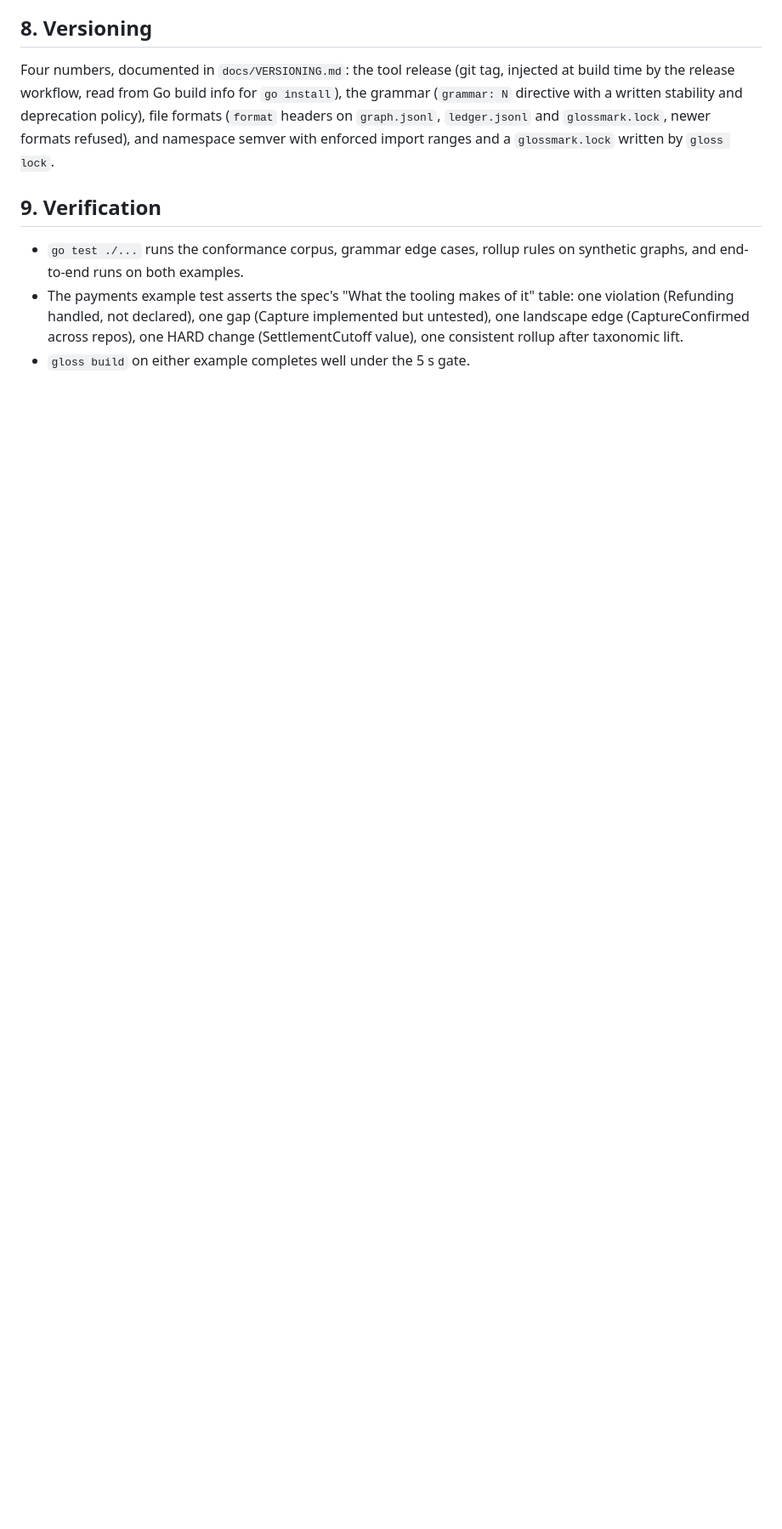
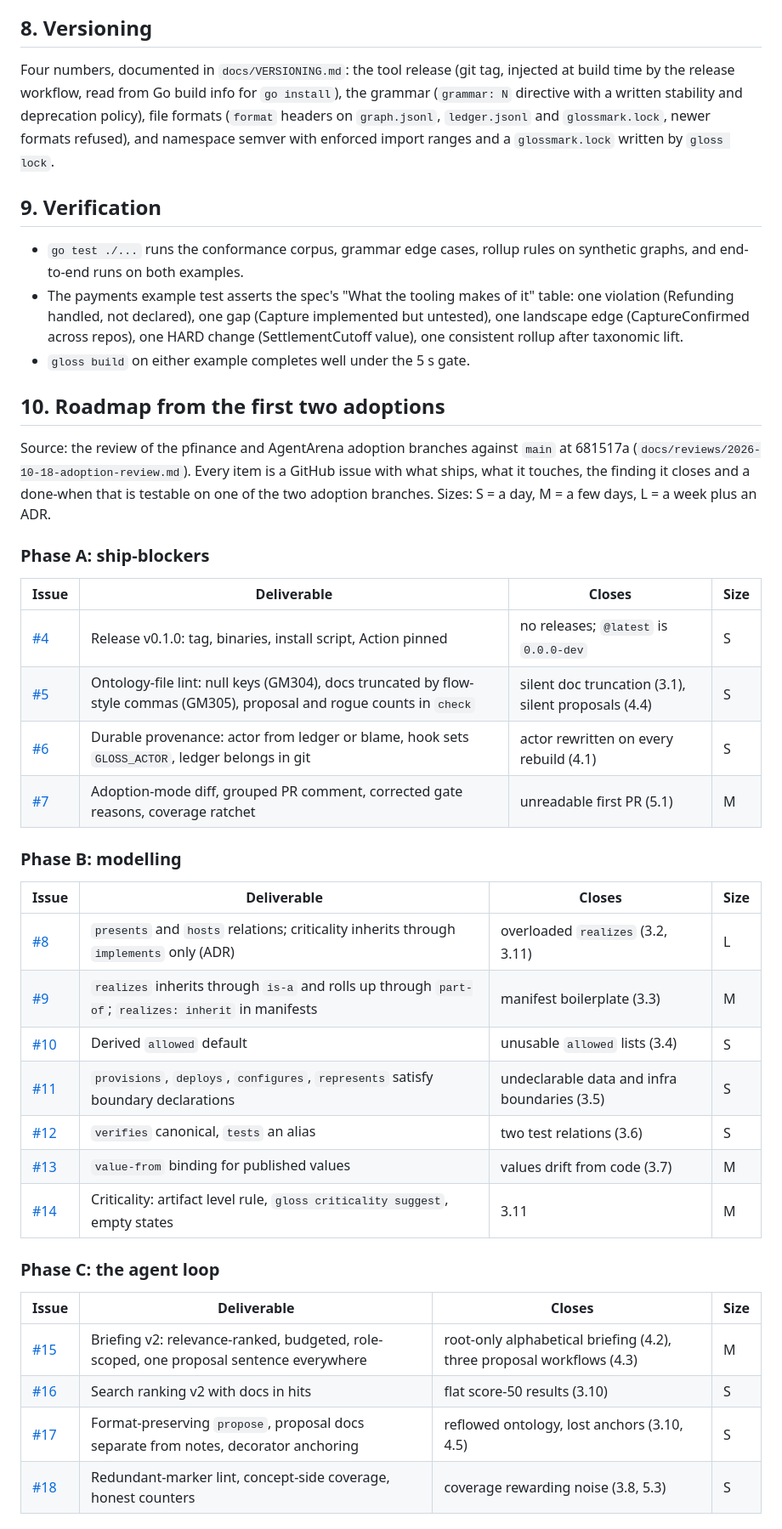
Before and after one commit to McKalvan/GlossMark, a Markdown page: docs/PLAN.md, the part around one of its changes. Shown at 85% size. Drawn GitHub-style; blank space fills up the shorter version.

```diff
--- a/docs/PLAN.md
+++ b/docs/PLAN.md
@@ -136,3 +136,38 @@ Four numbers, documented in `docs/VERSIONING.md`: the tool release (git tag, inj
 - `go test ./...` runs the conformance corpus, grammar edge cases, rollup rules on synthetic graphs, and end-to-end runs on both examples.
 - The payments example test asserts the spec's "What the tooling makes of it" table: one violation (Refunding handled, not declared), one gap (Capture implemented but untested), one landscape edge (CaptureConfirmed across repos), one HARD change (SettlementCutoff value), one consistent rollup after taxonomic lift.
 - `gloss build` on either example completes well under the 5 s gate.
+
+## 10. Roadmap from the first two adoptions
+
+Source: the review of the pfinance and AgentArena adoption branches against `main` at 681517a (`docs/reviews/2026-10-18-adoption-review.md`). Every item is a GitHub issue with what ships, what it touches, the finding it closes and a done-when that is testable on one of the two adoption branches. Sizes: S = a day, M = a few days, L = a week plus an ADR.
+
+### Phase A: ship-blockers
+
+| Issue | Deliverable | Closes | Size |
+| --- | --- | --- | --- |
+| [#4](https://github.com/McKalvan/GlossMark/issues/4) | Release v0.1.0: tag, binaries, install script, Action pinned | no releases; `@latest` is `0.0.0-dev` | S |
+| [#5](https://github.com/McKalvan/GlossMark/issues/5) | Ontology-file lint: null keys (GM304), docs truncated by flow-style commas (GM305), proposal and rogue counts in `check` | silent doc truncation (3.1), silent proposals (4.4) | S |
+| [#6](https://github.com/McKalvan/GlossMark/issues/6) | Durable provenance: actor from ledger or blame, hook sets `GLOSS_ACTOR`, ledger belongs in git | actor rewritten on every rebuild (4.1) | S |
+| [#7](https://github.com/McKalvan/GlossMark/issues/7) | Adoption-mode diff, grouped PR comment, corrected gate reasons, coverage ratchet | unreadable first PR (5.1) | M |
+
+### Phase B: modelling
+
+| Issue | Deliverable | Closes | Size |
+| --- | --- | --- | --- |
+| [#8](https://github.com/McKalvan/GlossMark/issues/8) | `presents` and `hosts` relations; criticality inherits through `implements` only (ADR) | overloaded `realizes` (3.2, 3.11) | L |
+| [#9](https://github.com/McKalvan/GlossMark/issues/9) | `realizes` inherits through `is-a` and rolls up through `part-of`; `realizes: inherit` in manifests | manifest boilerplate (3.3) | M |
+| [#10](https://github.com/McKalvan/GlossMark/issues/10) | Derived `allowed` default | unusable `allowed` lists (3.4) | S |
+| [#11](https://github.com/McKalvan/GlossMark/issues/11) | `provisions`, `deploys`, `configures`, `represents` satisfy boundary declarations | undeclarable data and infra boundaries (3.5) | S |
+| [#12](https://github.com/McKalvan/GlossMark/issues/12) | `verifies` canonical, `tests` an alias | two test relations (3.6) | S |
+| [#13](https://github.com/McKalvan/GlossMark/issues/13) | `value-from` binding for published values | values drift from code (3.7) | M |
+| [#14](https://github.com/McKalvan/GlossMark/issues/14) | Criticality: artifact level rule, `gloss criticality suggest`, empty states | 3.11 | M |
+
+### Phase C: the agent loop
+
+| Issue | Deliverable | Closes | Size |
+| --- | --- | --- | --- |
+| [#15](https://github.com/McKalvan/GlossMark/issues/15) | Briefing v2: relevance-ranked, budgeted, role-scoped, one proposal sentence everywhere | root-only alphabetical briefing (4.2), three proposal workflows (4.3) | M |
+| [#16](https://github.com/McKalvan/GlossMark/issues/16) | Search ranking v2 with docs in hits | flat score-50 results (3.10) | S |
+| [#17](https://github.com/McKalvan/GlossMark/issues/17) | Format-preserving `propose`, proposal docs separate from notes, decorator anchoring | reflowed ontology, lost anchors (3.10, 4.5) | S |
+| [#18](https://github.com/McKalvan/GlossMark/issues/18) | Redundant-marker lint, concept-side coverage, honest counters | coverage rewarding noise (3.8, 5.3) | S |
+
```
Also changed, not shown: other parts of docs/PLAN.md (+27 -0 lines), docs/reviews/2026-10-18-adoption-review.md (added, +203 -0 lines).
